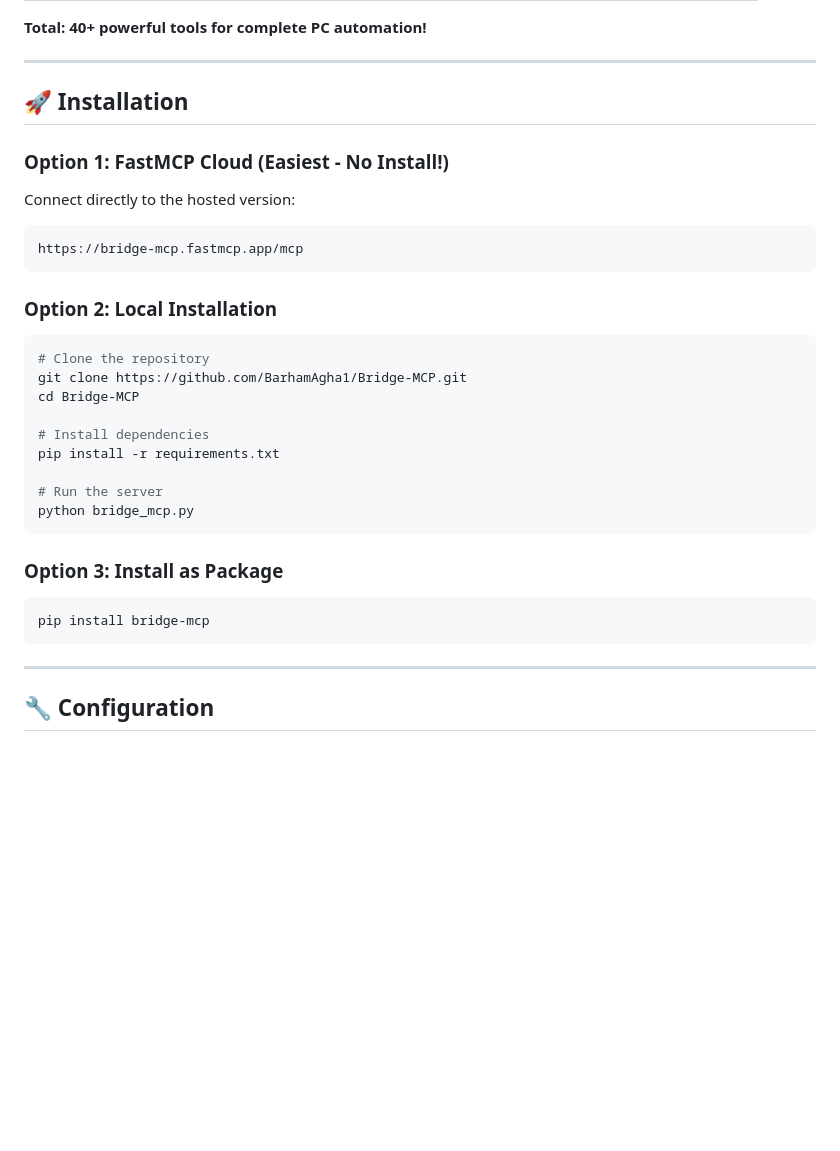
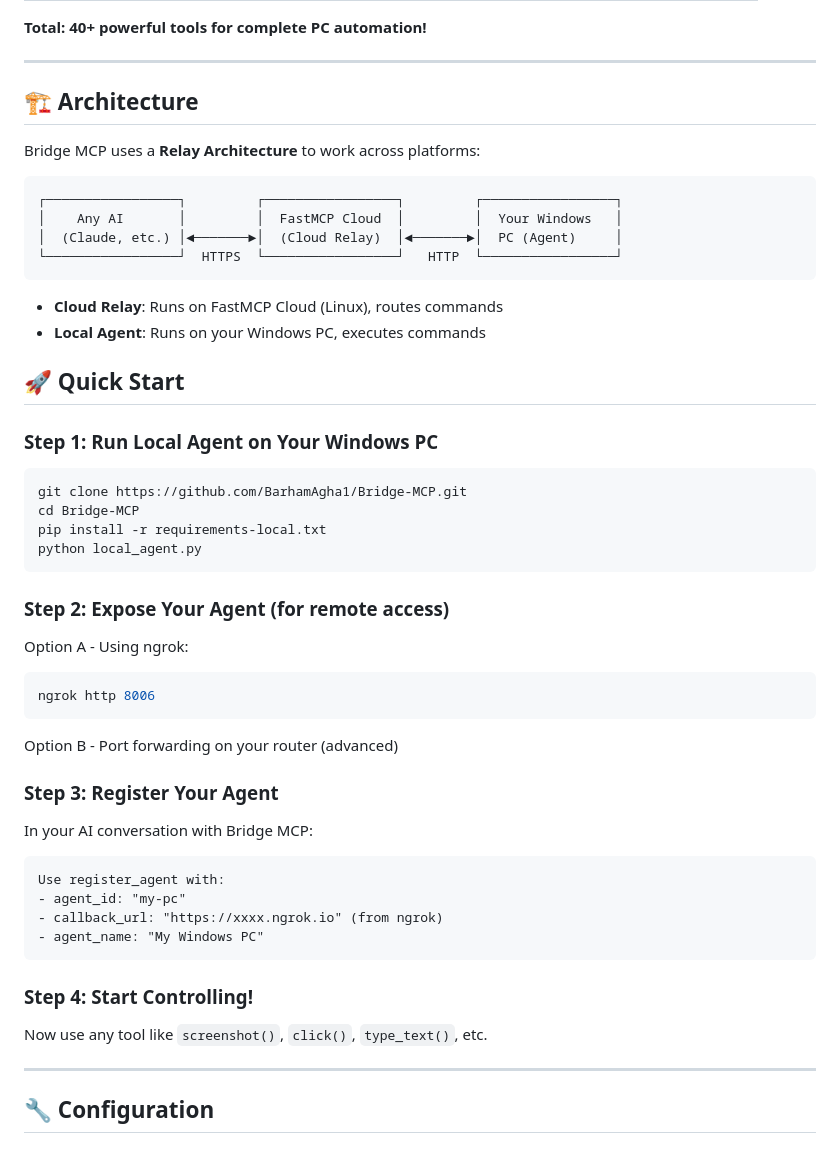
Before and after one commit to BarhamAgha1/Bridge-MCP, a Markdown page: README.md, the part around the change. Drawn GitHub-style; blank space fills up the shorter version.

Commit message:
Update README with architecture details

````diff
--- a/README.md
+++ b/README.md
@@ -52,34 +52,53 @@ Bridge MCP is a **Model Context Protocol (MCP)** server that gives **any AI** fu
 
 ---
 
-## 🚀 Installation
+## 🏗️ Architecture
 
-### Option 1: FastMCP Cloud (Easiest - No Install!)
+Bridge MCP uses a **Relay Architecture** to work across platforms:
 
-Connect directly to the hosted version:
 ```
-https://bridge-mcp.fastmcp.app/mcp
+┌─────────────────┐         ┌─────────────────┐         ┌─────────────────┐
+│    Any AI       │         │  FastMCP Cloud  │         │  Your Windows   │
+│  (Claude, etc.) │◄───────►│  (Cloud Relay)  │◄───────►│  PC (Agent)     │
+└─────────────────┘  HTTPS  └─────────────────┘   HTTP  └─────────────────┘
 ```
 
-### Option 2: Local Installation
+- **Cloud Relay**: Runs on FastMCP Cloud (Linux), routes commands
+- **Local Agent**: Runs on your Windows PC, executes commands
+
+## 🚀 Quick Start
+
+### Step 1: Run Local Agent on Your Windows PC
 
 ```bash
-# Clone the repository
 git clone https://github.com/BarhamAgha1/Bridge-MCP.git
 cd Bridge-MCP
-
-# Install dependencies
-pip install -r requirements.txt
-
-# Run the server
-python bridge_mcp.py
+pip install -r requirements-local.txt
+python local_agent.py
 ```
 
-### Option 3: Install as Package
+### Step 2: Expose Your Agent (for remote access)
 
+Option A - Using ngrok:
 ```bash
-pip install bridge-mcp
+ngrok http 8006
 ```
+
+Option B - Port forwarding on your router (advanced)
+
+### Step 3: Register Your Agent
+
+In your AI conversation with Bridge MCP:
+```
+Use register_agent with:
+- agent_id: "my-pc"
+- callback_url: "https://xxxx.ngrok.io" (from ngrok)
+- agent_name: "My Windows PC"
+```
+
+### Step 4: Start Controlling!
+
+Now use any tool like `screenshot()`, `click()`, `type_text()`, etc.
 
 ---
 
````
